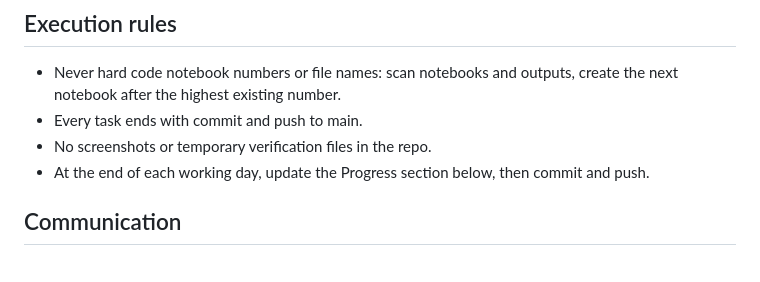
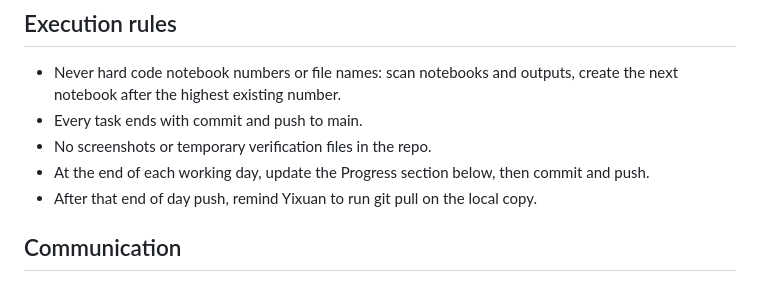
Before and after one commit to yixuan116/MovieLens-with-Restricted-Boltzmann-machine, a Markdown page: CLAUDE.md, the part around the change. Drawn GitHub-style.

Commit message:
CLAUDE.md: add end of day git pull reminder
Co-Authored-By: Claude Opus 5.5 <noreply@anthropic.com>
Claude-Session: https://claude.ai/code/session_01SPiCgAMa36DahNLXADXAbM

```diff
--- a/CLAUDE.md
+++ b/CLAUDE.md
@@ -29,6 +29,7 @@ Yixuan sets every standard for this work. This session handles both requirements
 * Every task ends with commit and push to main.
 * No screenshots or temporary verification files in the repo.
 * At the end of each working day, update the Progress section below, then commit and push.
+* After that end of day push, remind Yixuan to run git pull on the local copy.
 
 ## Communication
 
```
